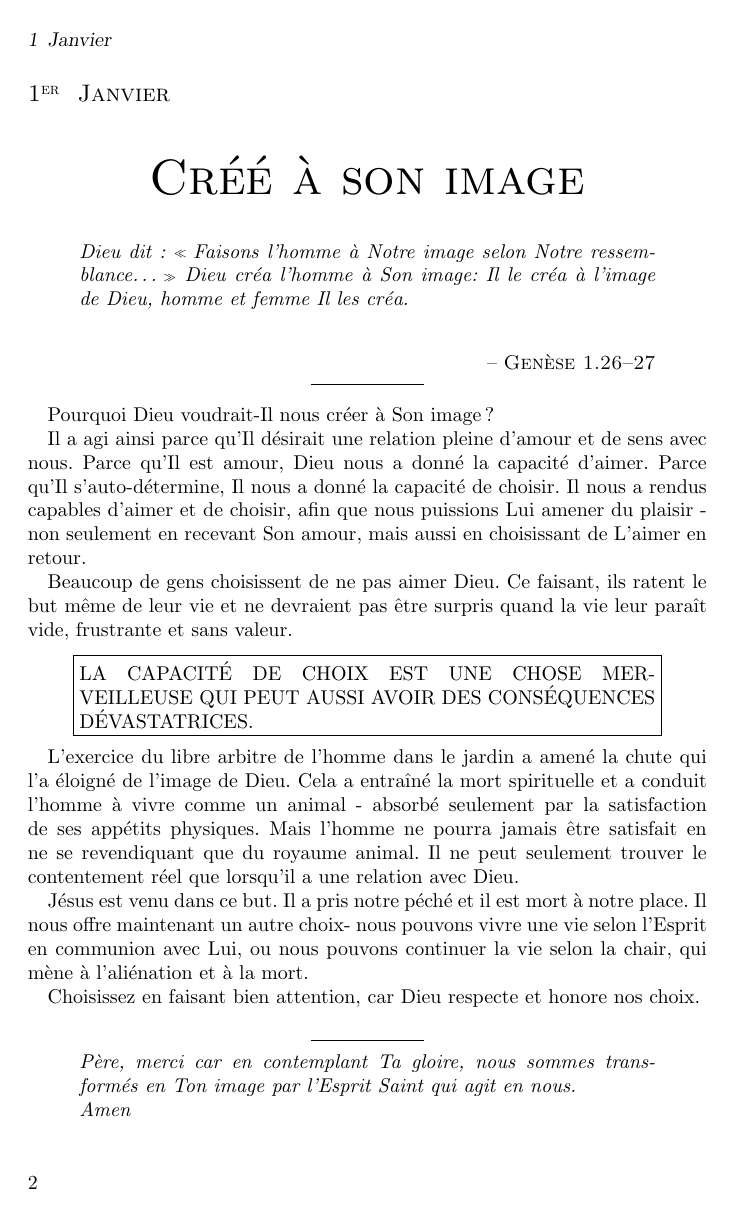
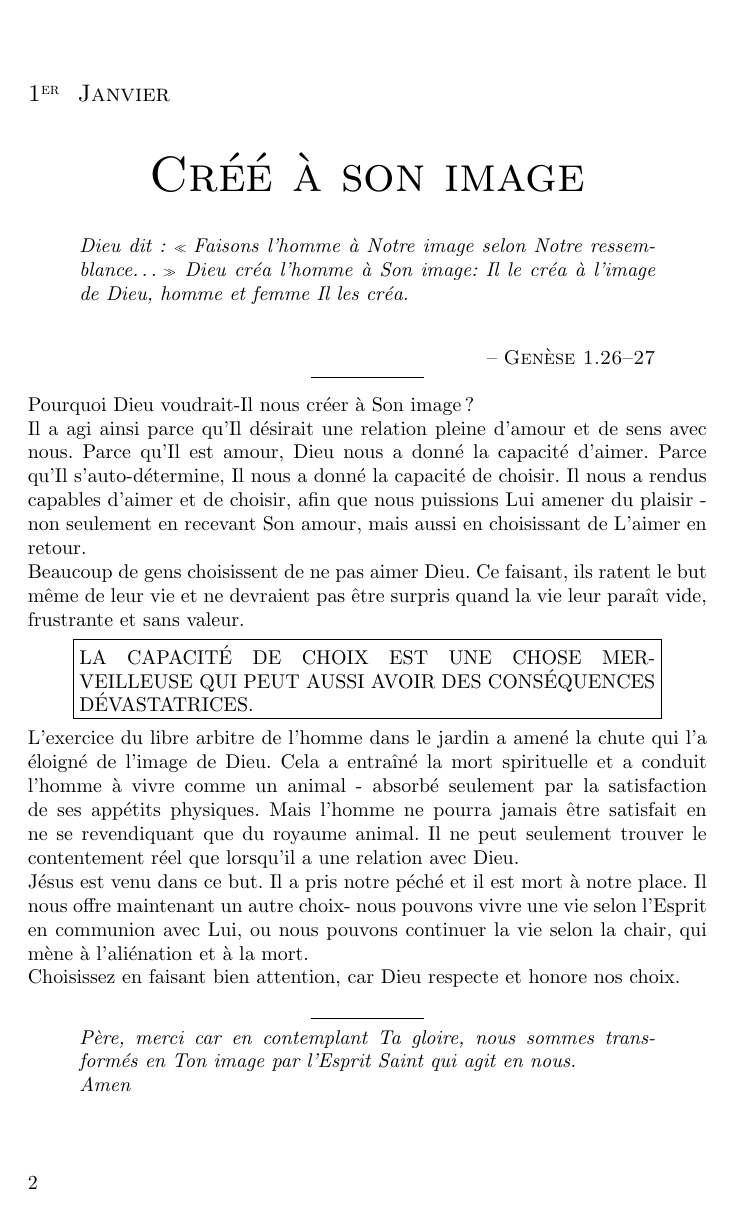
Before and after one commit to cc-translators/sagesse, a LaTeX book (wisdom.tex): page 2 of 4. Compiled offline with pdfLaTeX.

Commit message:
Use plain pagestyle

```diff
--- a/wisdom.tex
+++ b/wisdom.tex
@@ -53,6 +53,10 @@
 \renewcommand*{\BRchvsep}{.}%
 % We say "Esaïe" in the Colombe ve
 \setbooktitle{Is}{Esaïe}%
+
+\setlength{\parindent}{0mm}
+\pagestyle{plain}
+
 
 % Make indexes
 \usepackage{makeidx}
```
